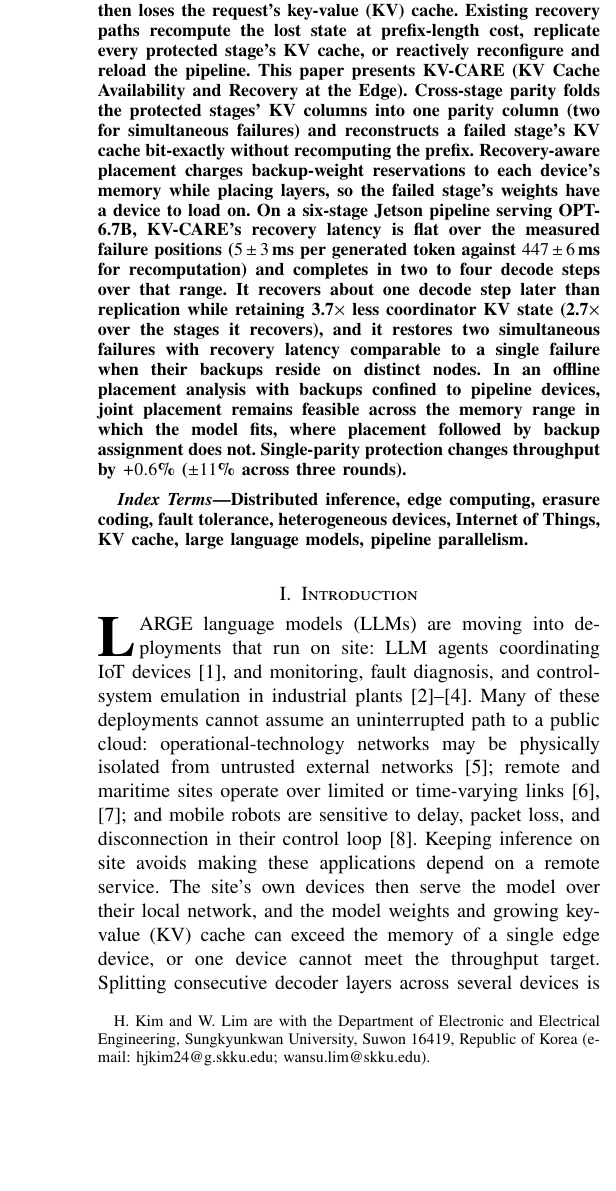
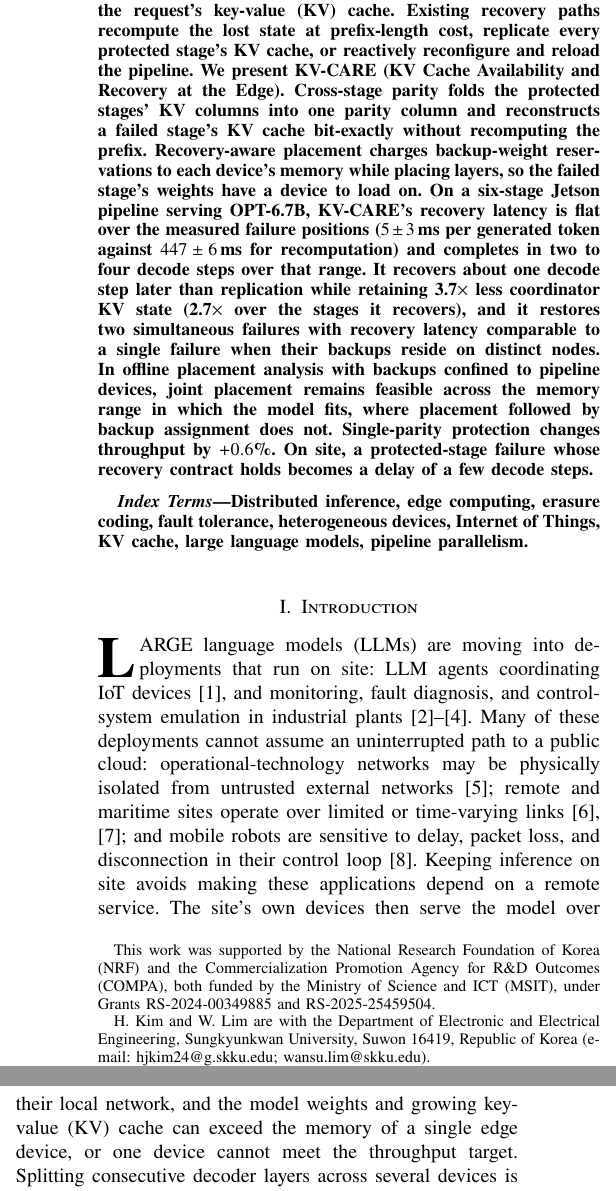
Before and after one commit to hjkim24/RADP, a LaTeX paper (paper/main.tex, which reads paper/sections/abstract.tex): part of one column of page 1 of 10 before the commit and two parts of the columns of page 1 of 10 after it, the two joined at a grey line, cut so that both start at the same text, the shorter picture padded with empty space. Compiled offline with pdfLaTeX.

Commit message:
chore(paper): merge advisor's Overleaf edits — funding acknowledgement; abstract without the ±11% parenthetical, closing sentence kept, 248 words
Co-Authored-By: Claude Fable 5.1 <noreply@anthropic.com>

```diff
--- a/paper/main.tex
+++ b/paper/main.tex
@@ -67,6 +67,7 @@
 % pending confirmation.
 \author{Hakjae~Kim,~\IEEEmembership{Student~Member,~IEEE,}
   and~Wansu~Lim,~\IEEEmembership{Senior~Member,~IEEE}
+  \thanks{This work was supported by the National Research Foundation of Korea (NRF) and the Commercialization Promotion Agency for R\&D Outcomes (COMPA), both funded by the Ministry of Science and ICT (MSIT), under Grants RS-2024-00349885 and RS-2025-25459504.}
   \thanks{H. Kim and W. Lim are with the Department of Electronic and
   Electrical Engineering, Sungkyunkwan University, Suwon 16419, Republic of
   Korea (e-mail: hjkim24@g.skku.edu; wansu.lim@skku.edu).}%
--- a/paper/sections/abstract.tex
+++ b/paper/sections/abstract.tex
@@ -1,13 +1,11 @@
 \begin{abstract}
 Internet of Things sites that cannot depend on a remote service run large
-language models (LLMs) as pipelines of decoder layers over heterogeneous
-edge devices.  A stage failure then loses the request's key-value (KV)
+language models (LLMs) as pipelines over heterogeneous edge devices.  A stage failure then loses the request's key-value (KV)
 cache.  Existing recovery paths recompute the lost state at prefix-length
 cost, replicate every protected stage's KV cache, or reactively reconfigure
-and reload the pipeline.  This paper presents KV-CARE (KV Cache Availability
+and reload the pipeline.  We present KV-CARE (KV Cache Availability
 and Recovery at the Edge).  Cross-stage parity folds the protected stages'
-KV columns into one parity column (two for simultaneous failures) and
-reconstructs a failed stage's KV cache bit-exactly without recomputing the
+KV columns into one parity column and reconstructs a failed stage's KV cache bit-exactly without recomputing the
 prefix.  Recovery-aware placement charges backup-weight reservations to each
 device's memory while placing layers, so the failed stage's weights have a
 device to load on.  On a six-stage Jetson pipeline serving OPT-6.7B,
@@ -17,9 +15,10 @@ and completes in two to four decode steps over that range.  It recovers
 about one decode step later than replication while retaining 3.7$\times$
 less coordinator KV state (2.7$\times$ over the stages it recovers), and it
 restores two simultaneous failures with recovery latency comparable to a
-single failure when their backups reside on distinct nodes.  In an offline
+single failure when their backups reside on distinct nodes.  In offline
 placement analysis with backups confined to pipeline devices, joint
 placement remains feasible across the memory range in which the model fits,
 where placement followed by backup assignment does not.  Single-parity
-protection changes throughput by $+0.6$\% ($\pm11$\% across three rounds).
+protection changes throughput by $+0.6$\%.  On site, a protected-stage
+failure whose recovery contract holds becomes a delay of a few decode steps.
 \end{abstract}
```
